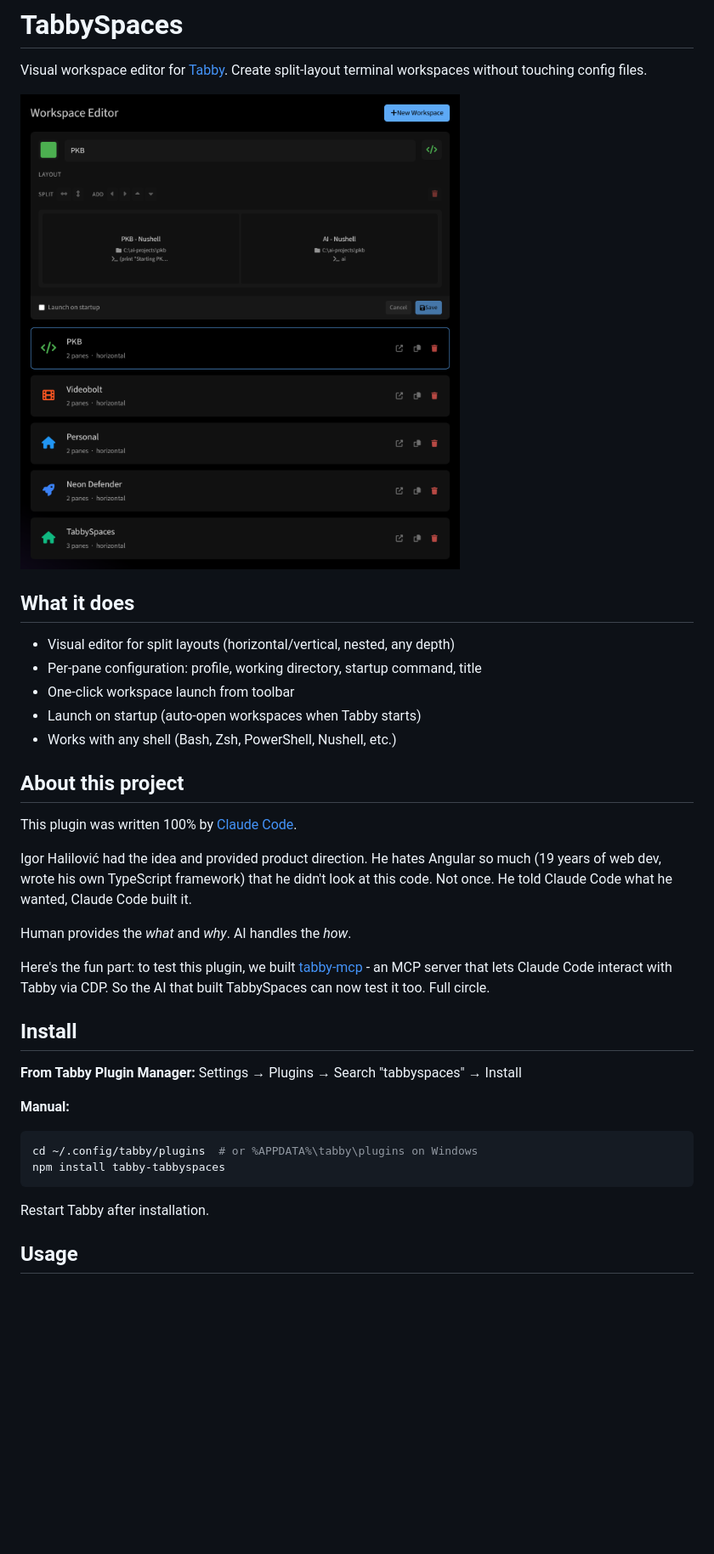
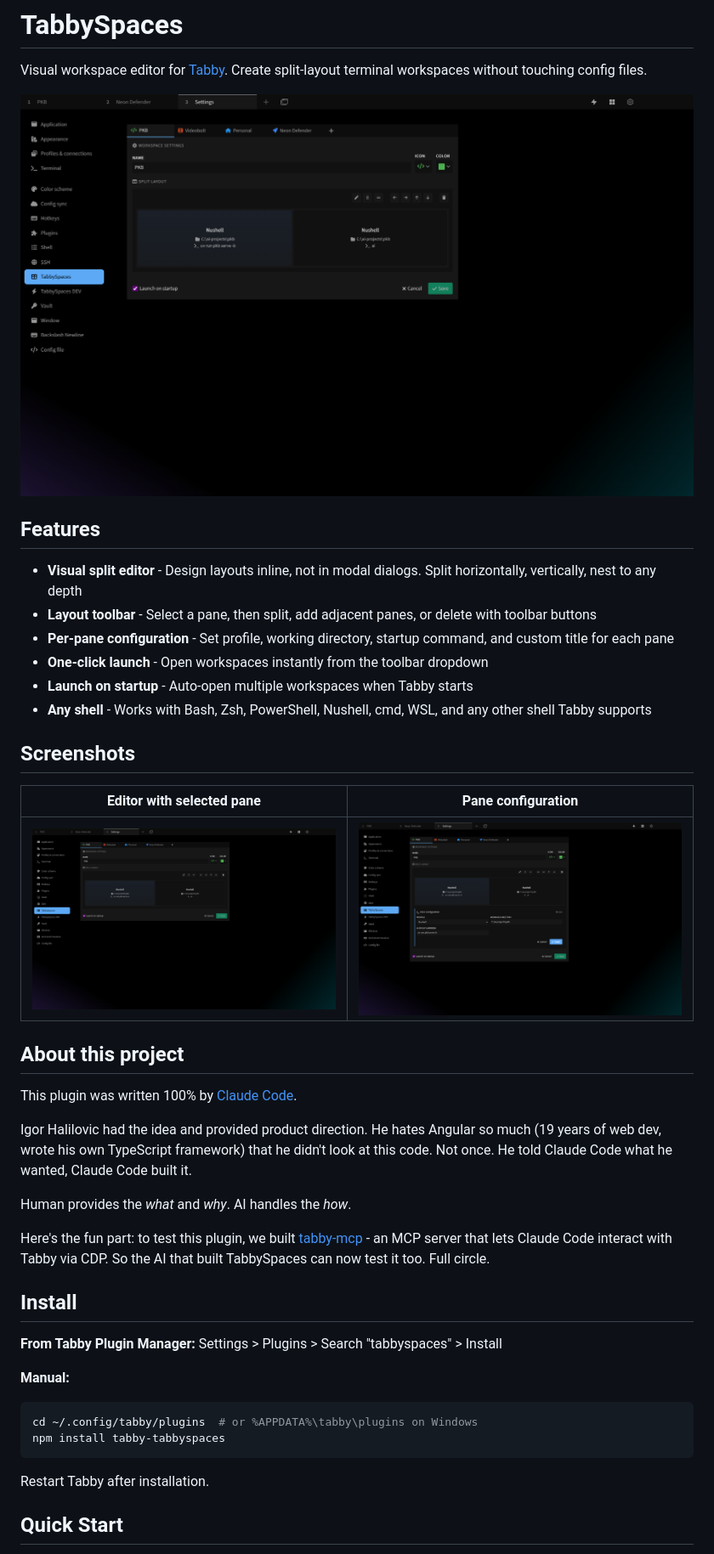
Before and after one commit to halilc4/tabbyspaces, a Markdown page: README.md, the part around one of its changes. Shown at 85% size. GitHub-like rendering; pictures changed too: screenshots/editor.png, screenshots/pane-edit.png; blank space fills up the shorter version.

````diff
--- a/README.md
+++ b/README.md
@@ -4,19 +4,26 @@ Visual workspace editor for [Tabby](https://tabby.sh). Create split-layout termi
 
 ![Workspace Editor](screenshots/editor.png)
 
-## What it does
+## Features
 
-- Visual editor for split layouts (horizontal/vertical, nested, any depth)
-- Per-pane configuration: profile, working directory, startup command, title
-- One-click workspace launch from toolbar
-- Launch on startup (auto-open workspaces when Tabby starts)
-- Works with any shell (Bash, Zsh, PowerShell, Nushell, etc.)
+- **Visual split editor** - Design layouts inline, not in modal dialogs. Split horizontally, vertically, nest to any depth
+- **Layout toolbar** - Select a pane, then split, add adjacent panes, or delete with toolbar buttons
+- **Per-pane configuration** - Set profile, working directory, startup command, and custom title for each pane
+- **One-click launch** - Open workspaces instantly from the toolbar dropdown
+- **Launch on startup** - Auto-open multiple workspaces when Tabby starts
+- **Any shell** - Works with Bash, Zsh, PowerShell, Nushell, cmd, WSL, and any other shell Tabby supports
+
+## Screenshots
+
+| Editor with selected pane | Pane configuration |
+|---------------------------|-------------------|
+| ![Editor](screenshots/editor.png) | ![Pane Edit](screenshots/pane-edit.png) |
 
 ## About this project
 
 This plugin was written 100% by [Claude Code](https://claude.ai/code).
 
-Igor Halilović had the idea and provided product direction. He hates Angular so much (19 years of web dev, wrote his own TypeScript framework) that he didn't look at this code. Not once. He told Claude Code what he wanted, Claude Code built it.
+Igor Halilovic had the idea and provided product direction. He hates Angular so much (19 years of web dev, wrote his own TypeScript framework) that he didn't look at this code. Not once. He told Claude Code what he wanted, Claude Code built it.
 
 Human provides the *what* and *why*. AI handles the *how*.
 
@@ -25,7 +32,7 @@ Here's the fun part: to test this plugin, we built [tabby-mcp](https://github.co
 ## Install
 
 **From Tabby Plugin Manager:**
-Settings → Plugins → Search "tabbyspaces" → Install
+Settings > Plugins > Search "tabbyspaces" > Install
 
 **Manual:**
 ```bash
@@ -35,5 +42,5 @@ npm install tabby-tabbyspaces
 
 Restart Tabby after installation.
 
-## Usage
+## Quick Start
 
````
Also changed, not shown: other parts of README.md (+5 -9 lines), CHANGELOG.md (+46 -0 lines), 1 other file.
